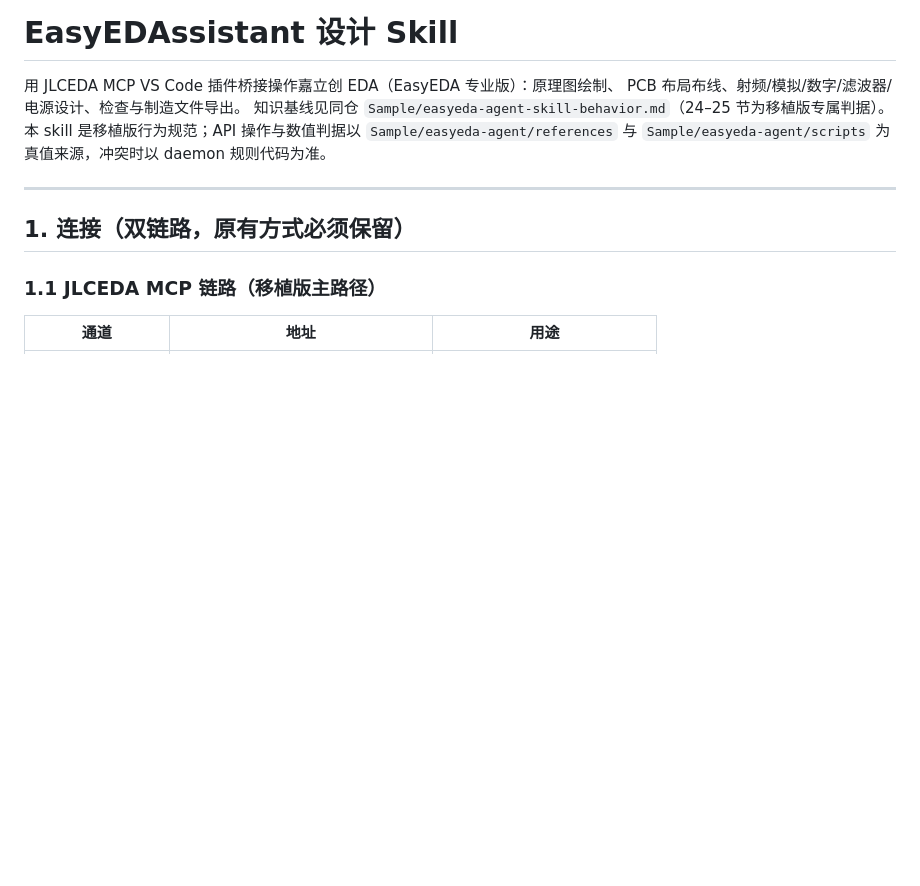
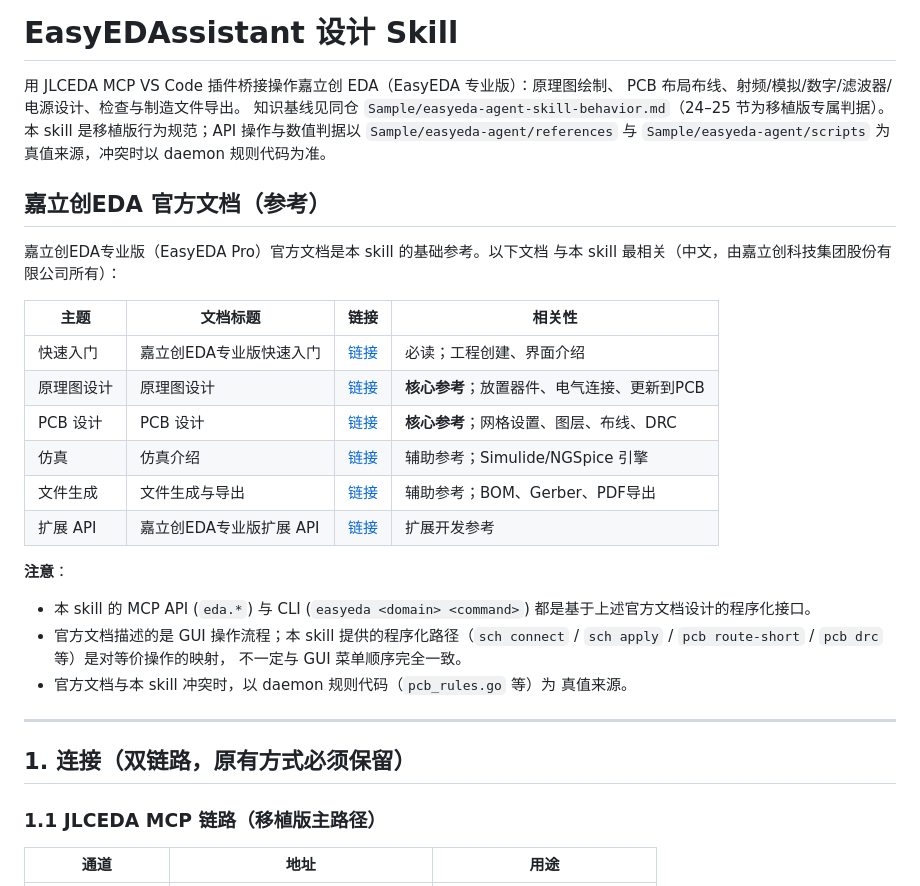
Before and after one commit to XianYin69/EasyEDAssistant, a Markdown page: SKILL.md, the part around the change. Drawn GitHub-style; blank space fills up the shorter version.

Commit message:
docs: add嘉立创EDA official docs reference section with quick-start, schematic, PCB, simulation links and relevance matrix

```diff
--- a/SKILL.md
+++ b/SKILL.md
@@ -15,6 +15,29 @@ PCB 布局布线、射频/模拟/数字/滤波器/电源设计、检查与制造
 知识基线见同仓 `Sample/easyeda-agent-skill-behavior.md`（24–25 节为移植版专属判据）。
 本 skill 是移植版行为规范；API 操作与数值判据以 `Sample/easyeda-agent/references`
 与 `Sample/easyeda-agent/scripts` 为真值来源，冲突时以 daemon 规则代码为准。
+
+## 嘉立创EDA 官方文档（参考）
+
+嘉立创EDA专业版（EasyEDA Pro）官方文档是本 skill 的基础参考。以下文档
+与本 skill 最相关（中文，由嘉立创科技集团股份有限公司所有）：
+
+| 主题 | 文档标题 | 链接 | 相关性 |
+|---|---|---|---|
+| 快速入门 | 嘉立创EDA专业版快速入门 | [链接](https://prodocs.easyeda.com/cn/quick-start.html) | 必读；工程创建、界面介绍 |
+| 原理图设计 | 原理图设计 | [链接](https://prodocs.easyeda.com/cn/private/designer/design-schematic.html) | **核心参考**；放置器件、电气连接、更新到PCB |
+| PCB 设计 | PCB 设计 | [链接](https://prodocs.easyeda.com/cn/private/designer/design-pcb.html) | **核心参考**；网格设置、图层、布线、DRC |
+| 仿真 | 仿真介绍 | [链接](https://prodocs.easyeda.com/cn/simulation/introduction) | 辅助参考；Simulide/NGSpice 引擎 |
+| 文件生成 | 文件生成与导出 | [链接](https://prodocs.easyeda.com/cn/file-generation) | 辅助参考；BOM、Gerber、PDF导出 |
+| 扩展 API | 嘉立创EDA专业版扩展 API | [链接](https://prodocs.easyeda.com/cn/api/reference) | 扩展开发参考 |
+
+**注意**：
+- 本 skill 的 MCP API (`eda.*`) 与 CLI (`easyeda <domain> <command>`)
+  都是基于上述官方文档设计的程序化接口。
+- 官方文档描述的是 GUI 操作流程；本 skill 提供的程序化路径（`sch connect`
+  / `sch apply` / `pcb route-short` / `pcb drc` 等）是对等价操作的映射，
+  不一定与 GUI 菜单顺序完全一致。
+- 官方文档与本 skill 冲突时，以 daemon 规则代码（`pcb_rules.go` 等）为
+  真值来源。
 
 ---
 
```
